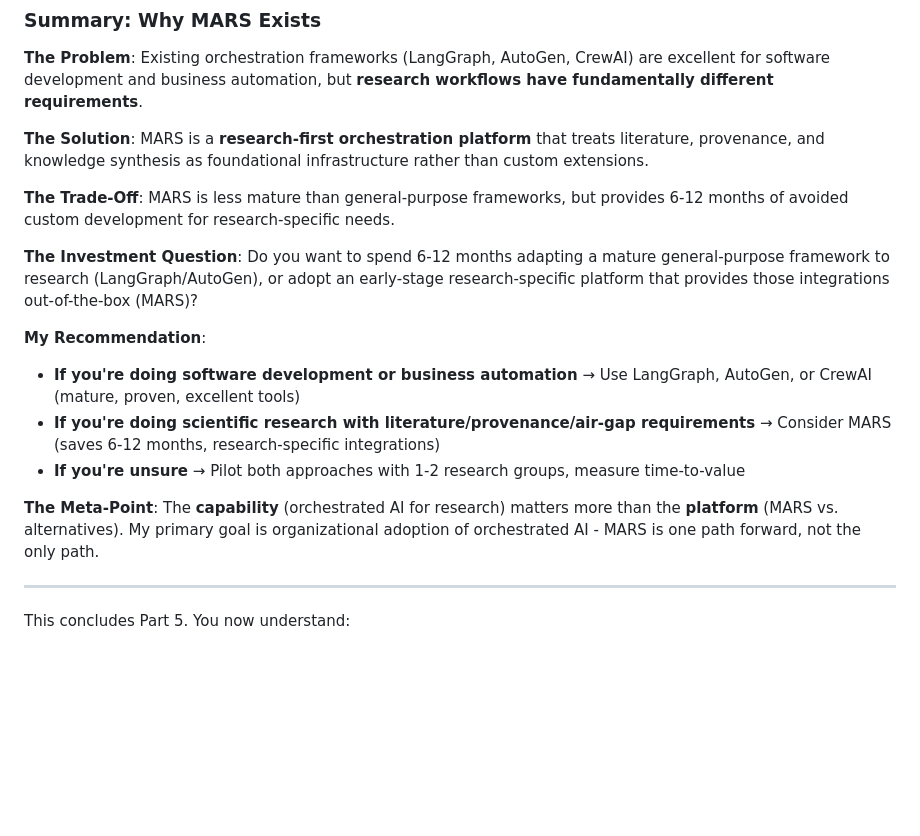
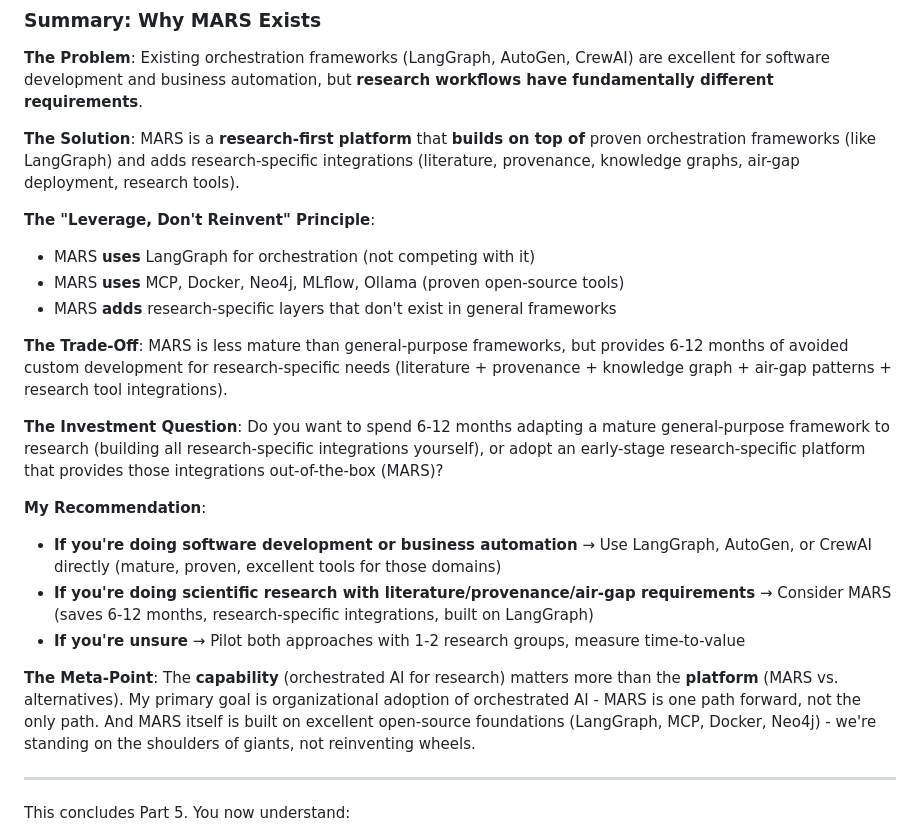
Before and after one commit to joehays/mars-artifacts, a Markdown page: leadership-pitch/LEADERSHIP_BRIEF_ORCHESTRATED_AI.md, the part around one of its changes. Drawn GitHub-style; blank space fills up the shorter version.

```diff
--- a/leadership-pitch/LEADERSHIP_BRIEF_ORCHESTRATED_AI.md
+++ b/leadership-pitch/LEADERSHIP_BRIEF_ORCHESTRATED_AI.md
@@ -2874,18 +2916,23 @@ I chose the latter. MARS is designed for **institutional ownership**, not indivi
 
 **The Problem**: Existing orchestration frameworks (LangGraph, AutoGen, CrewAI) are excellent for software development and business automation, but **research workflows have fundamentally different requirements**.
 
-**The Solution**: MARS is a **research-first orchestration platform** that treats literature, provenance, and knowledge synthesis as foundational infrastructure rather than custom extensions.
-
-**The Trade-Off**: MARS is less mature than general-purpose frameworks, but provides 6-12 months of avoided custom development for research-specific needs.
-
-**The Investment Question**: Do you want to spend 6-12 months adapting a mature general-purpose framework to research (LangGraph/AutoGen), or adopt an early-stage research-specific platform that provides those integrations out-of-the-box (MARS)?
+**The Solution**: MARS is a **research-first platform** that **builds on top of** proven orchestration frameworks (like LangGraph) and adds research-specific integrations (literature, provenance, knowledge graphs, air-gap deployment, research tools).
+
+**The "Leverage, Don't Reinvent" Principle**:
+- MARS **uses** LangGraph for orchestration (not competing with it)
+- MARS **uses** MCP, Docker, Neo4j, MLflow, Ollama (proven open-source tools)
+- MARS **adds** research-specific layers that don't exist in general frameworks
+
+**The Trade-Off**: MARS is less mature than general-purpose frameworks, but provides 6-12 months of avoided custom development for research-specific needs (literature + provenance + knowledge graph + air-gap patterns + research tool integrations).
+
+**The Investment Question**: Do you want to spend 6-12 months adapting a mature general-purpose framework to research (building all research-specific integrations yourself), or adopt an early-stage research-specific platform that provides those integrations out-of-the-box (MARS)?
 
 **My Recommendation**:
-- **If you're doing software development or business automation** → Use LangGraph, AutoGen, or CrewAI (mature, proven, excellent tools)
-- **If you're doing scientific research with literature/provenance/air-gap requirements** → Consider MARS (saves 6-12 months, research-specific integrations)
+- **If you're doing software development or business automation** → Use LangGraph, AutoGen, or CrewAI directly (mature, proven, excellent tools for those domains)
+- **If you're doing scientific research with literature/provenance/air-gap requirements** → Consider MARS (saves 6-12 months, research-specific integrations, built on LangGraph)
 - **If you're unsure** → Pilot both approaches with 1-2 research groups, measure time-to-value
 
-**The Meta-Point**: The **capability** (orchestrated AI for research) matters more than the **platform** (MARS vs. alternatives). My primary goal is organizational adoption of orchestrated AI - MARS is one path forward, not the only path.
+**The Meta-Point**: The **capability** (orchestrated AI for research) matters more than the **platform** (MARS vs. alternatives). My primary goal is organizational adoption of orchestrated AI - MARS is one path forward, not the only path. And MARS itself is built on excellent open-source foundations (LangGraph, MCP, Docker, Neo4j) - we're standing on the shoulders of giants, not reinventing wheels.
 
 ---
 
```
Also changed, not shown: other parts of leadership-pitch/LEADERSHIP_BRIEF_ORCHESTRATED_AI.md (+42 -0 lines).
